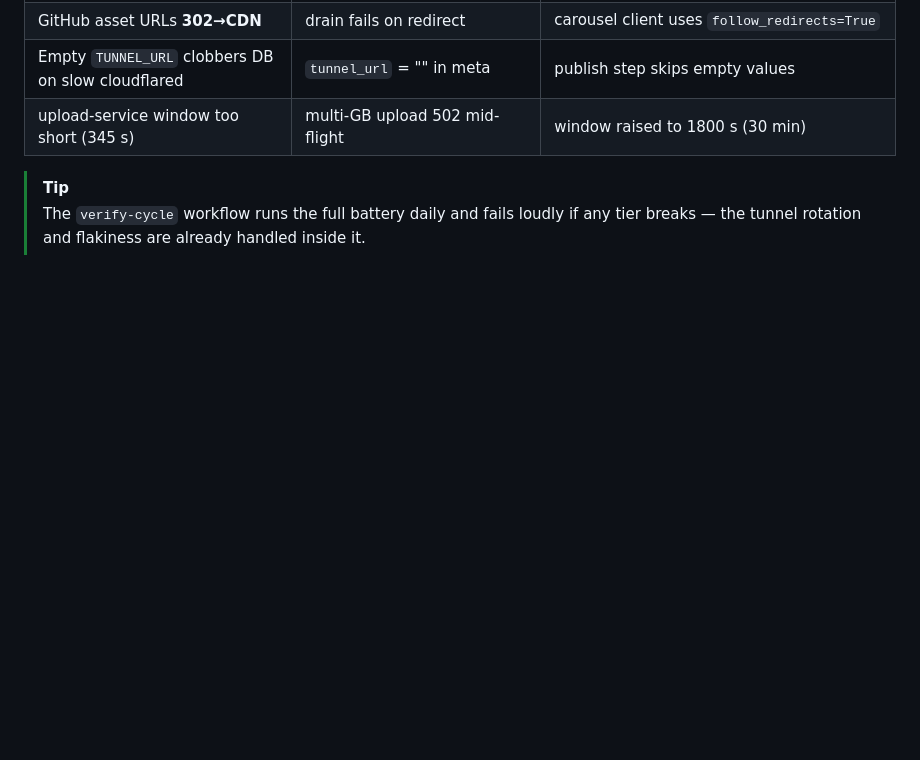
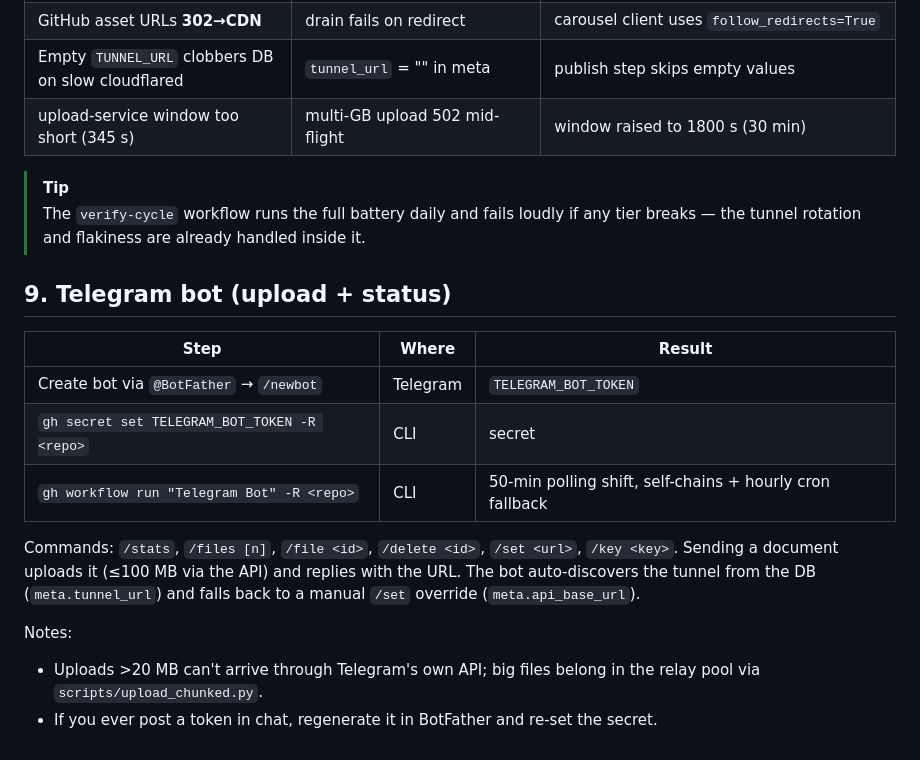
Before and after one commit to VikashBuilds/GitDrive, a Markdown page: docs/13-DEPLOY.md, the part around the change. Rendered like a GitHub page; blank space fills up the shorter version.

Commit message:
docs: Telegram bot runbook

```diff
--- a/docs/13-DEPLOY.md
+++ b/docs/13-DEPLOY.md
@@ -106,3 +106,17 @@ These were found while deploying for real; each is fixed in code but worth knowi
 
 > [!TIP]
 > The `verify-cycle` workflow runs the full battery daily and fails loudly if any tier breaks — the tunnel rotation and flakiness are already handled inside it.
+
+## 9. Telegram bot (upload + status)
+
+| Step | Where | Result |
+|---|---|---|
+| Create bot via `@BotFather` → `/newbot` | Telegram | `TELEGRAM_BOT_TOKEN` |
+| `gh secret set TELEGRAM_BOT_TOKEN -R <repo>` | CLI | secret |
+| `gh workflow run "Telegram Bot" -R <repo>` | CLI | 50-min polling shift, self-chains + hourly cron fallback |
+
+Commands: `/stats`, `/files [n]`, `/file <id>`, `/delete <id>`, `/set <url>`, `/key <key>`. Sending a document uploads it (≤100 MB via the API) and replies with the URL. The bot auto-discovers the tunnel from the DB (`meta.tunnel_url`) and falls back to a manual `/set` override (`meta.api_base_url`).
+
+Notes:
+- Uploads >20 MB can't arrive through Telegram's own API; big files belong in the relay pool via `scripts/upload_chunked.py`.
+- If you ever post a token in chat, regenerate it in BotFather and re-set the secret.
```
